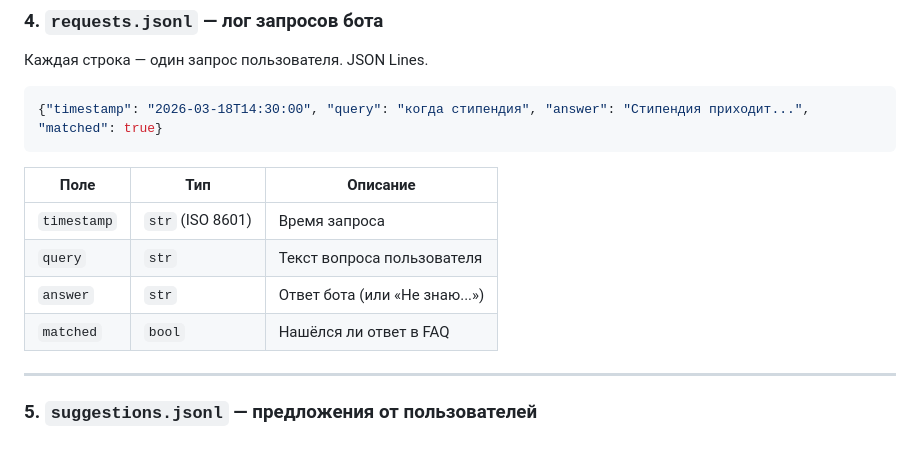
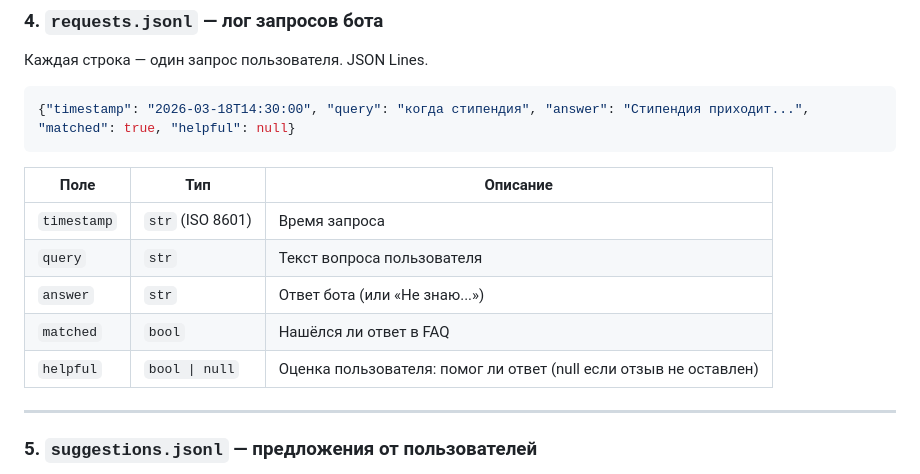
Before and after one commit to sing-ippo/sing-project, a Markdown page: docs/FORMATS.md, the part around the change. Rendered like a GitHub page; blank space fills up the shorter version.

Commit message:
docs: добавлено поле helpful в requests.jsonl (Sprint 3)
Новое поле для обратной связи: helpful (bool | null) — оценка
пользователя, помог ли ответ бота. Используется парой Артём + Лев.

````diff
--- a/docs/FORMATS.md
+++ b/docs/FORMATS.md
@@ -86,7 +86,7 @@ tags: [формат, спецификация]
 Каждая строка — один запрос пользователя. JSON Lines.
 
 ```json
-{"timestamp": "2026-03-18T14:30:00", "query": "когда стипендия", "answer": "Стипендия приходит...", "matched": true}
+{"timestamp": "2026-03-18T14:30:00", "query": "когда стипендия", "answer": "Стипендия приходит...", "matched": true, "helpful": null}
 ```
 
 | Поле | Тип | Описание |
@@ -95,6 +95,7 @@ tags: [формат, спецификация]
 | `query` | `str` | Текст вопроса пользователя |
 | `answer` | `str` | Ответ бота (или «Не знаю...») |
 | `matched` | `bool` | Нашёлся ли ответ в FAQ |
+| `helpful` | `bool \| null` | Оценка пользователя: помог ли ответ (null если отзыв не оставлен) |
 
 ---
 
````
